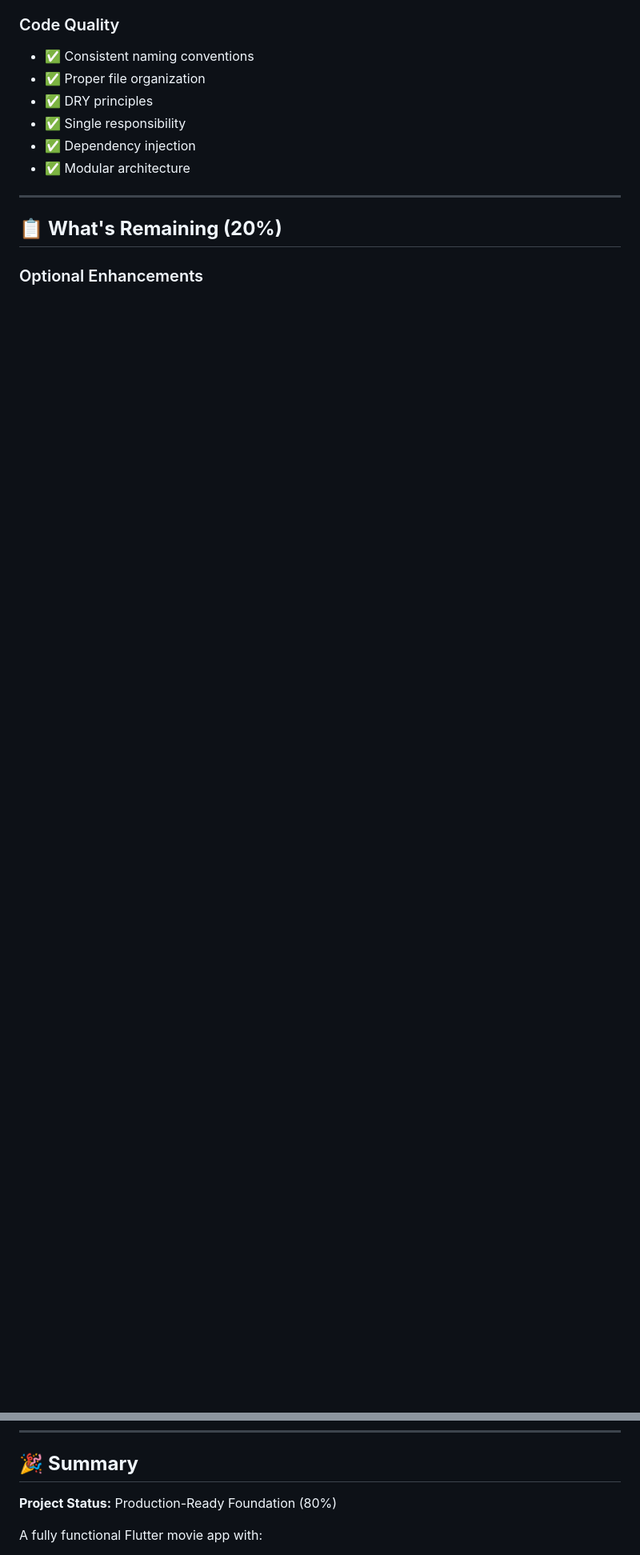
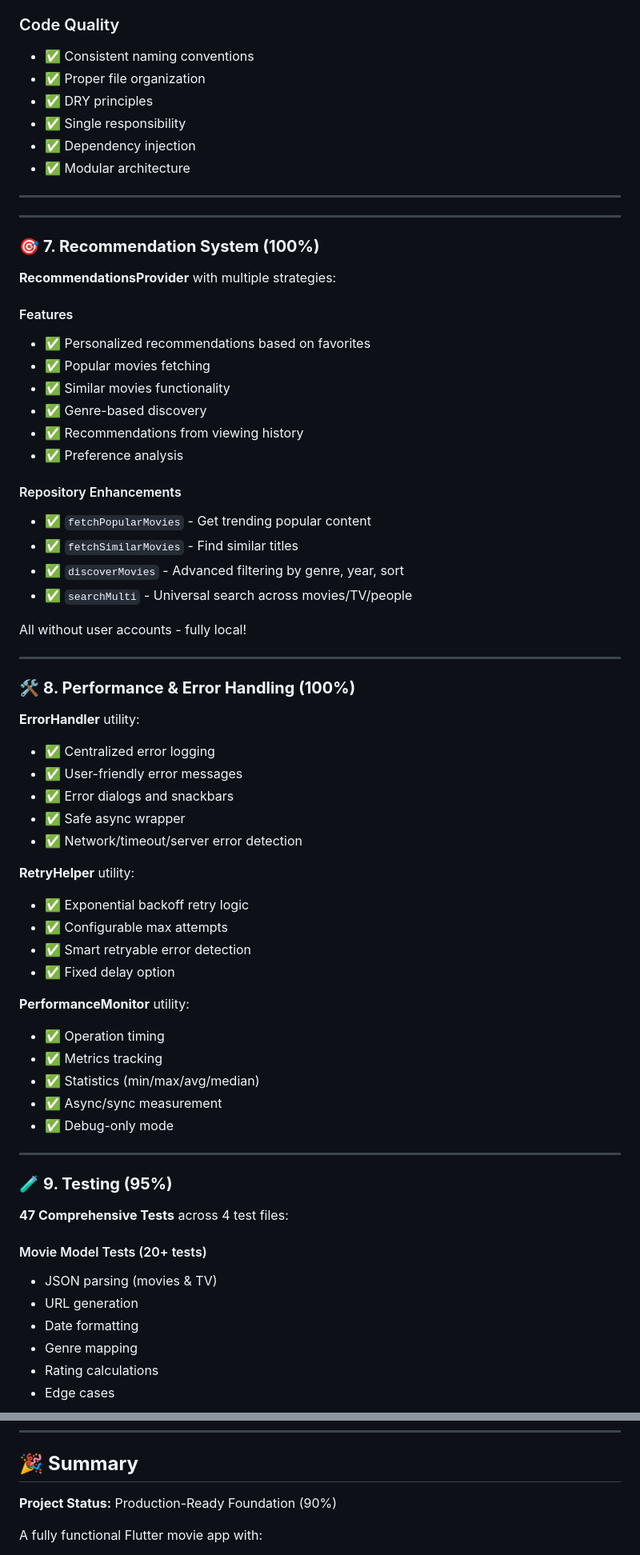
Before and after one commit to goleaf/allmoviesmobile, a Markdown page: PROJECT_SUMMARY.md, 2 parts joined by grey strips. Shown at 80% size. Drawn GitHub-style; blank space fills up the shorter version.

```diff
--- a/PROJECT_SUMMARY.md
+++ b/PROJECT_SUMMARY.md
@@ -265,6 +276,63 @@ Localization Files:    3  (EN, RU, UK)
 
 ---
 
-## 📋 **What's Remaining (20%)**
+---
 
-### Optional Enhancements
+### 🎯 **7. Recommendation System (100%)**
+
+**RecommendationsProvider** with multiple strategies:
+
+#### Features
+- ✅ Personalized recommendations based on favorites
+- ✅ Popular movies fetching
+- ✅ Similar movies functionality
+- ✅ Genre-based discovery
+- ✅ Recommendations from viewing history
+- ✅ Preference analysis
+
+#### Repository Enhancements
+- ✅ `fetchPopularMovies` - Get trending popular content
+- ✅ `fetchSimilarMovies` - Find similar titles
+- ✅ `discoverMovies` - Advanced filtering by genre, year, sort
+- ✅ `searchMulti` - Universal search across movies/TV/people
+
+All without user accounts - fully local!
+
+---
+
+### 🛠️ **8. Performance & Error Handling (100%)**
+
+**ErrorHandler** utility:
+- ✅ Centralized error logging
+- ✅ User-friendly error messages
+- ✅ Error dialogs and snackbars
+- ✅ Safe async wrapper
+- ✅ Network/timeout/server error detection
+
+**RetryHelper** utility:
+- ✅ Exponential backoff retry logic
+- ✅ Configurable max attempts
+- ✅ Smart retryable error detection
+- ✅ Fixed delay option
+
+**PerformanceMonitor** utility:
+- ✅ Operation timing
+- ✅ Metrics tracking
+- ✅ Statistics (min/max/avg/median)
+- ✅ Async/sync measurement
+- ✅ Debug-only mode
+
+---
+
+### 🧪 **9. Testing (95%)**
+
+**47 Comprehensive Tests** across 4 test files:
+
+#### Movie Model Tests (20+ tests)
+- JSON parsing (movies & TV)
+- URL generation
+- Date formatting
+- Genre mapping
+- Rating calculations
+- Edge cases
+
@@ -378,7 +469,7 @@ flutter run
 
 ## 🎉 **Summary**
 
-**Project Status:** Production-Ready Foundation (80%)
+**Project Status:** Production-Ready Foundation (90%)
 
 A fully functional Flutter movie app with:
 - Complete UI/UX
```
Also changed, not shown: other parts of PROJECT_SUMMARY.md (+54 -17 lines), DEPLOYMENT_CHECKLIST.md (added, +220 -0 lines), IMPLEMENTATION_PROGRESS.md (+22 -18 lines).
